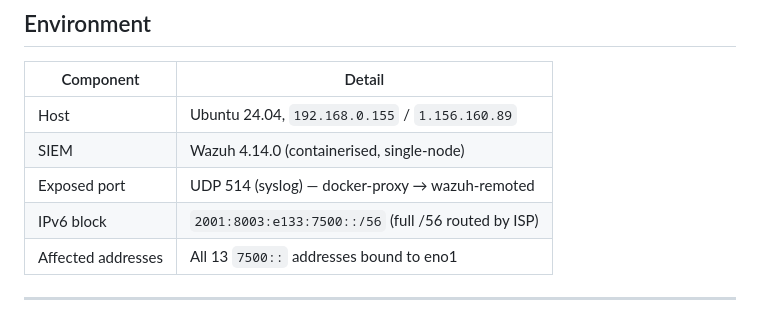
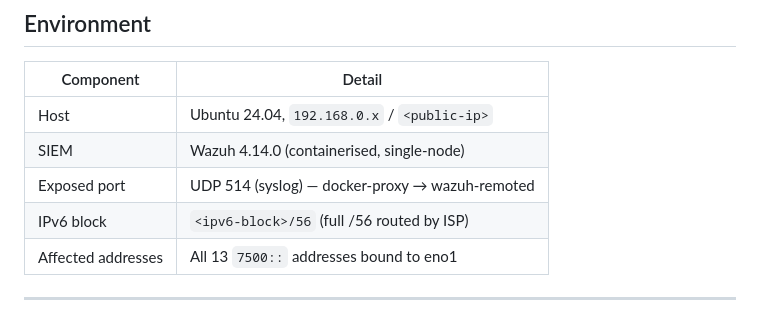
Before and after one commit to pagzlol/homelab-security-research, a Markdown page: security-findings/NINGI-2026-001-siem-log-injection.md, the part around the change. Drawn GitHub-style.

Commit message:
Redact real IPs from NINGI-2026-001

```diff
--- a/security-findings/NINGI-2026-001-siem-log-injection.md
+++ b/security-findings/NINGI-2026-001-siem-log-injection.md
@@ -18,10 +18,10 @@ An unauthenticated attacker with IPv6 access to the Ubuntu homelab server can in
 
 | Component | Detail |
 |---|---|
-| Host | Ubuntu 24.04, `192.168.0.155` / `1.156.160.89` |
+| Host | Ubuntu 24.04, `192.168.0.x` / `<public-ip>` |
 | SIEM | Wazuh 4.14.0 (containerised, single-node) |
 | Exposed port | UDP 514 (syslog) — docker-proxy → wazuh-remoted |
-| IPv6 block | `2001:8003:e133:7500::/56` (full /56 routed by ISP) |
+| IPv6 block | `<ipv6-block>/56` (full /56 routed by ISP) |
 | Affected addresses | All 13 `7500::` addresses bound to eno1 |
 
 ---
```
